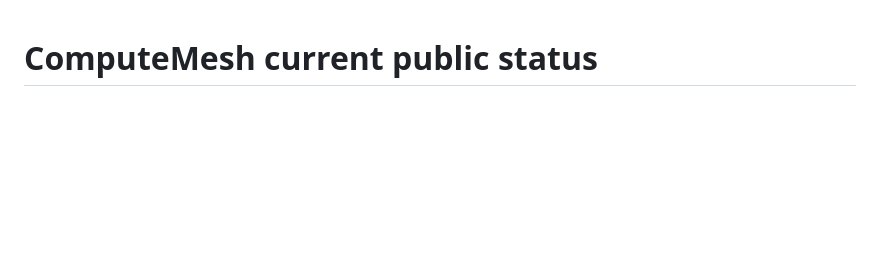
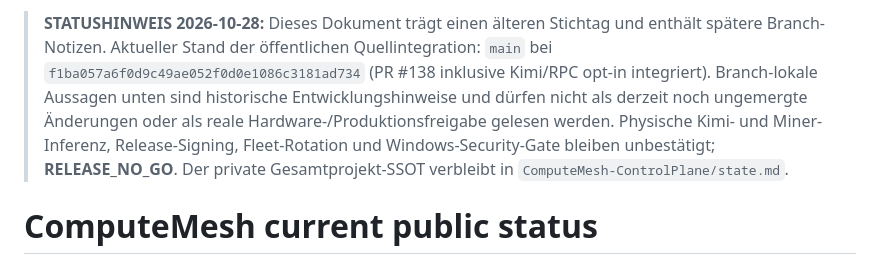
Before and after one commit to inetconnector/ComputeMesh, a Markdown page: docs/CURRENT_STATUS.md, the part around the change. Rendered like a GitHub page; blank space fills up the shorter version.

Commit message:
docs(audit): distinguish historical claims from current verified release status

```diff
--- a/docs/CURRENT_STATUS.md
+++ b/docs/CURRENT_STATUS.md
@@ -1,3 +1,5 @@
+> **STATUSHINWEIS 2026-10-28:** Dieses Dokument trägt einen älteren Stichtag und enthält spätere Branch-Notizen. Aktueller Stand der öffentlichen Quellintegration: `main` bei `f1ba057a6f0d9c49ae052f0d0e1086c3181ad734` (PR #138 inklusive Kimi/RPC opt-in integriert). Branch-lokale Aussagen unten sind historische Entwicklungshinweise und dürfen nicht als derzeit noch ungemergte Änderungen oder als reale Hardware-/Produktionsfreigabe gelesen werden. Physische Kimi- und Miner-Inferenz, Release-Signing, Fleet-Rotation und Windows-Security-Gate bleiben unbestätigt; **RELEASE_NO_GO**. Der private Gesamtprojekt-SSOT verbleibt in `ComputeMesh-ControlPlane/state.md`.
+
 # ComputeMesh current public status
 
 **Current as of:** 2026-09-03
```
